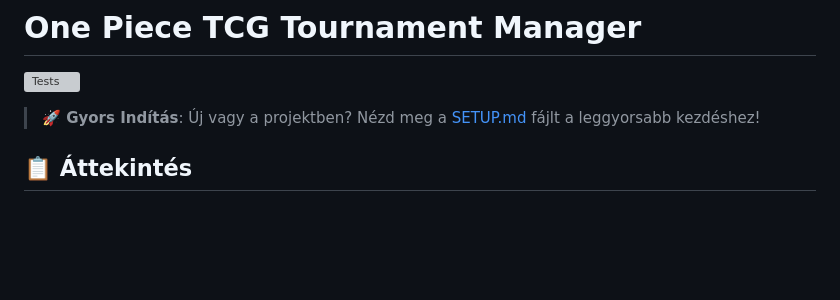
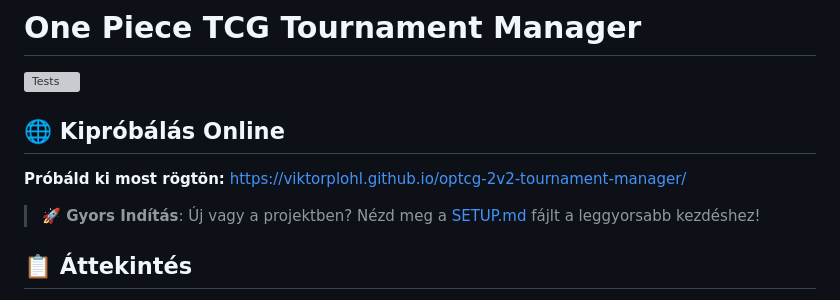
Before and after one commit to ViktorPlohl/optcg-2v2-tournament-manager, a Markdown page: README-HU.md, the part around the change. GitHub-like rendering; blank space fills up the shorter version; grey boxes are pictures that could not be loaded.

```diff
--- a/README-HU.md
+++ b/README-HU.md
@@ -1,6 +1,10 @@
 # One Piece TCG Tournament Manager
 
 [![Tests](https://github.com/ViktorPlohl/optcg-2v2-tournament-manager/actions/workflows/test.yml/badge.svg)](https://github.com/ViktorPlohl/optcg-2v2-tournament-manager/actions/workflows/test.yml)
+
+## 🌐 Kipróbálás Online
+
+**Próbáld ki most rögtön:** https://viktorplohl.github.io/optcg-2v2-tournament-manager/
 
 > **🚀 Gyors Indítás**: Új vagy a projektben? Nézd meg a [SETUP.md](SETUP.md) fájlt a leggyorsabb kezdéshez!
 
```
Also changed, not shown: README.md (+4 -0 lines).
